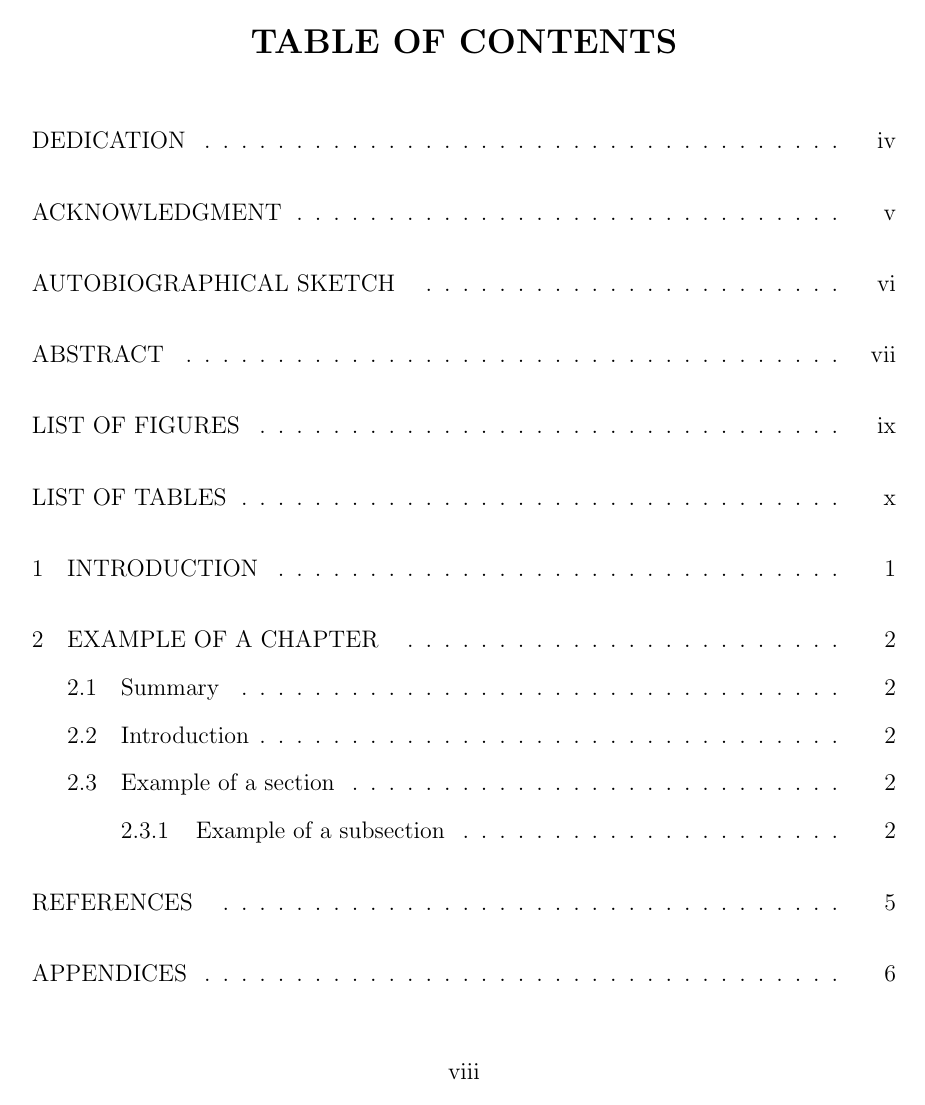
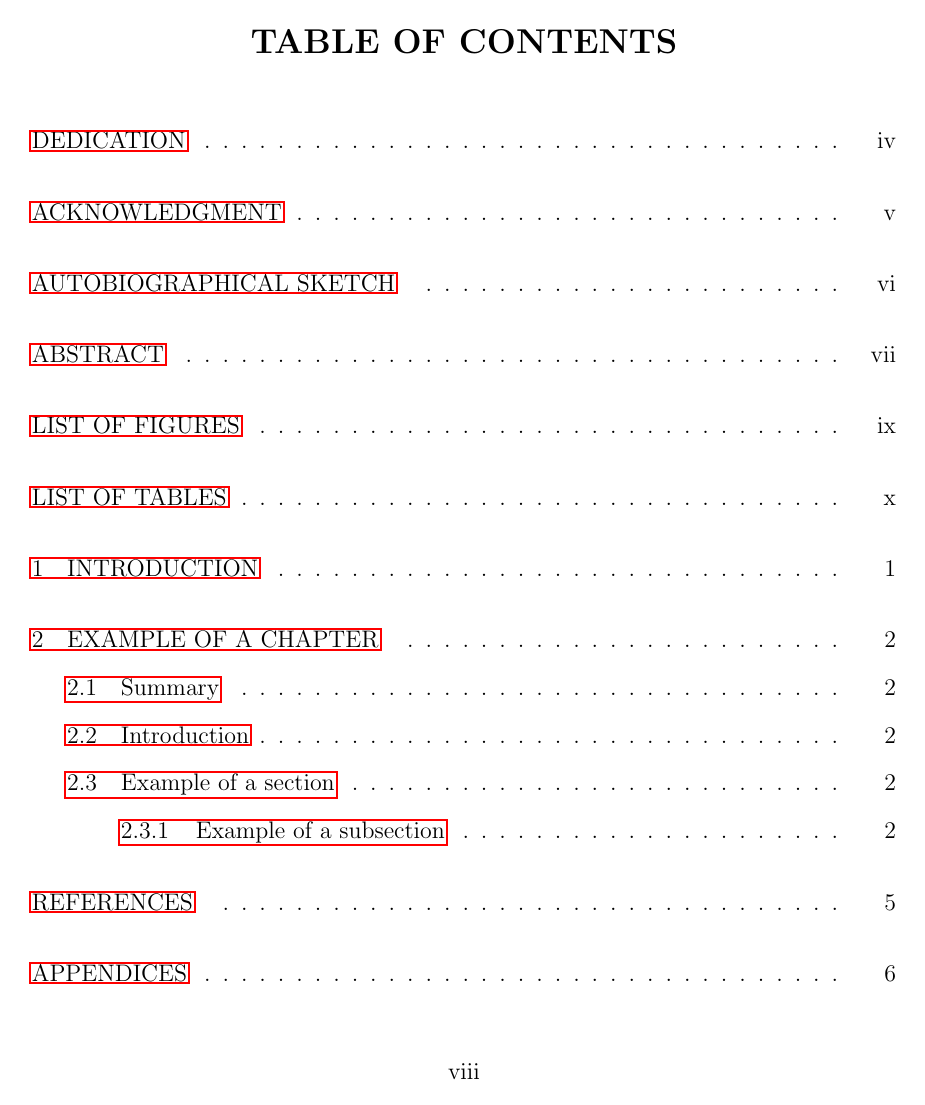
Before and after one commit to dylanmikesell/BSU_LaTeX_Thesis_Template, a LaTeX thesis (src/BSUmain.tex, which reads src/BSUthesis.sty): page 8 of 19. Compiled offline with pdfLaTeX.

Commit message:
Fixed issue #9. Inline links now work and all links are in black by default.

```diff
--- a/src/BSUthesis.sty
+++ b/src/BSUthesis.sty
@@ -7,8 +7,10 @@
 
 % hyperlinking is busted because BSU wanted me to redefine the l@chapter:
 % for colored hyperlinks in the pdf, uncomment the next two lines:
-%\usepackage[colorlinks,citecolor=blue,bookmarks=true]{hyperref}
-%\hypersetup{pageanchor=false}
+\usepackage[colorlinks,colorlinks=false,bookmarks=true]{hyperref}
+% \usepackage[colorlinks,citecolor=blue,bookmarks=true]{hyperref}
+\hypersetup{pageanchor=false}
+\usepackage{textcase}
 %------------------------------------------------------------------------------
 %\usepackage{changepage}
 \usepackage{chngpage}
@@ -242,7 +248,7 @@ Date of Final Oral Examination: & {\@oralexamdate}
   \leavevmode
   \advance\leftskip\@tempdima
   \hskip -\leftskip
-  \MakeUppercase{#1}\nobreak\
+  \uppercase{#1}\nobreak\
   \leaders\hbox{$\m@th
   \mkern \@dotsep mu\hbox{.}\mkern \@dotsep
   mu$}\hfil\nobreak\hb@xt@\@pnumwidth{\hss #2}\par
```
Also changed, not shown: src/appendix.tex (+2 -0 lines), src/BSUmain.pdf, src/BSUthesis.sty (4 more changed lines).
